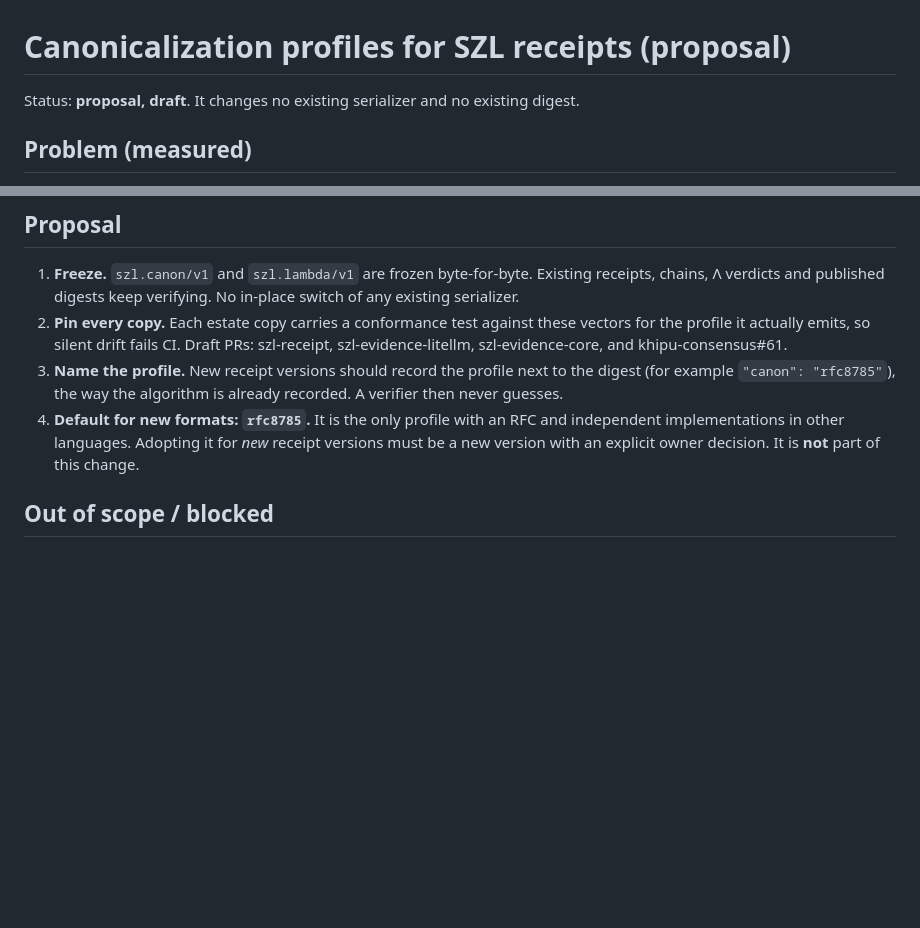
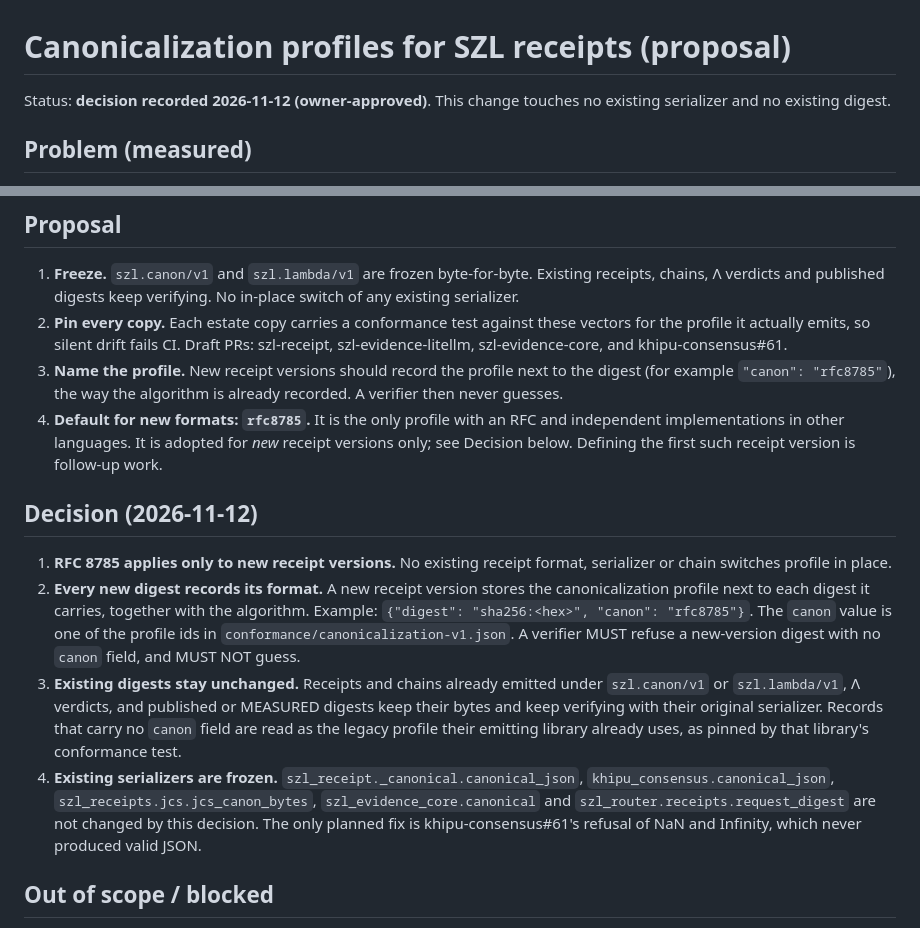
Before and after one commit to szl-holdings/governed-receipt-spec, a Markdown page: docs/CANONICALIZATION.md, 2 parts joined by grey strips. Drawn GitHub-style; blank space fills up the shorter version.

Commit message:
docs(canonicalization): record decision: RFC 8785 for new receipt versions only, per-digest canon field, existing digests unchanged
Signed-off-by: kallpa <kallpa@local>

```diff
--- a/docs/CANONICALIZATION.md
+++ b/docs/CANONICALIZATION.md
@@ -1,6 +1,6 @@
 # Canonicalization profiles for SZL receipts (proposal)
 
-Status: **proposal, draft**. It changes no existing serializer and no existing digest.
+Status: **decision recorded 2026-11-12 (owner-approved)**. This change touches no existing serializer and no existing digest.
 
 ## Problem (measured)
 A differential run over five estate serializers, fed identical inputs (`conformance/canonicalization-v1.json`), produced up to three distinct byte strings for the same value. They disagree on:
@@ -35,7 +35,13 @@ Each profile row in the vectors is generated by `szl_evidence_core`. The `rfc878
 1. **Freeze.** `szl.canon/v1` and `szl.lambda/v1` are frozen byte-for-byte. Existing receipts, chains, Λ verdicts and published digests keep verifying. No in-place switch of any existing serializer.
 2. **Pin every copy.** Each estate copy carries a conformance test against these vectors for the profile it actually emits, so silent drift fails CI. Draft PRs: szl-receipt, szl-evidence-litellm, szl-evidence-core, and khipu-consensus#61.
 3. **Name the profile.** New receipt versions should record the profile next to the digest (for example `"canon": "rfc8785"`), the way the algorithm is already recorded. A verifier then never guesses.
-4. **Default for new formats: `rfc8785`.** It is the only profile with an RFC and independent implementations in other languages. Adopting it for *new* receipt versions must be a new version with an explicit owner decision. It is **not** part of this change.
+4. **Default for new formats: `rfc8785`.** It is the only profile with an RFC and independent implementations in other languages. It is adopted for *new* receipt versions only; see Decision below. Defining the first such receipt version is follow-up work.
+
+## Decision (2026-11-12)
+1. **RFC 8785 applies only to new receipt versions.** No existing receipt format, serializer or chain switches profile in place.
+2. **Every new digest records its format.** A new receipt version stores the canonicalization profile next to each digest it carries, together with the algorithm. Example: `{"digest": "sha256:<hex>", "canon": "rfc8785"}`. The `canon` value is one of the profile ids in `conformance/canonicalization-v1.json`. A verifier MUST refuse a new-version digest with no `canon` field, and MUST NOT guess.
+3. **Existing digests stay unchanged.** Receipts and chains already emitted under `szl.canon/v1` or `szl.lambda/v1`, Λ verdicts, and published or MEASURED digests keep their bytes and keep verifying with their original serializer. Records that carry no `canon` field are read as the legacy profile their emitting library already uses, as pinned by that library's conformance test.
+4. **Existing serializers are frozen.** `szl_receipt._canonical.canonical_json`, `khipu_consensus.canonical_json`, `szl_receipts.jcs.jcs_canon_bytes`, `szl_evidence_core.canonical` and `szl_router.receipts.request_digest` are not changed by this decision. The only planned fix is khipu-consensus#61's refusal of NaN and Infinity, which never produced valid JSON.
 
 ## Out of scope / blocked
 Moving `szl-receipt` or `khipu-consensus` to `rfc8785` in place would change digests of receipts that contain integral floats, `-0.0`, small or large exponents, or astral keys. Measured: swapping `szl-receipt` to JCS fails 41 of its tests, including `test_finite_bytes_digests_and_existing_signatures_stay_compatible` and Λ recompute checks. That would alter LIVE/MEASURED values, so it is not proposed here.
```
